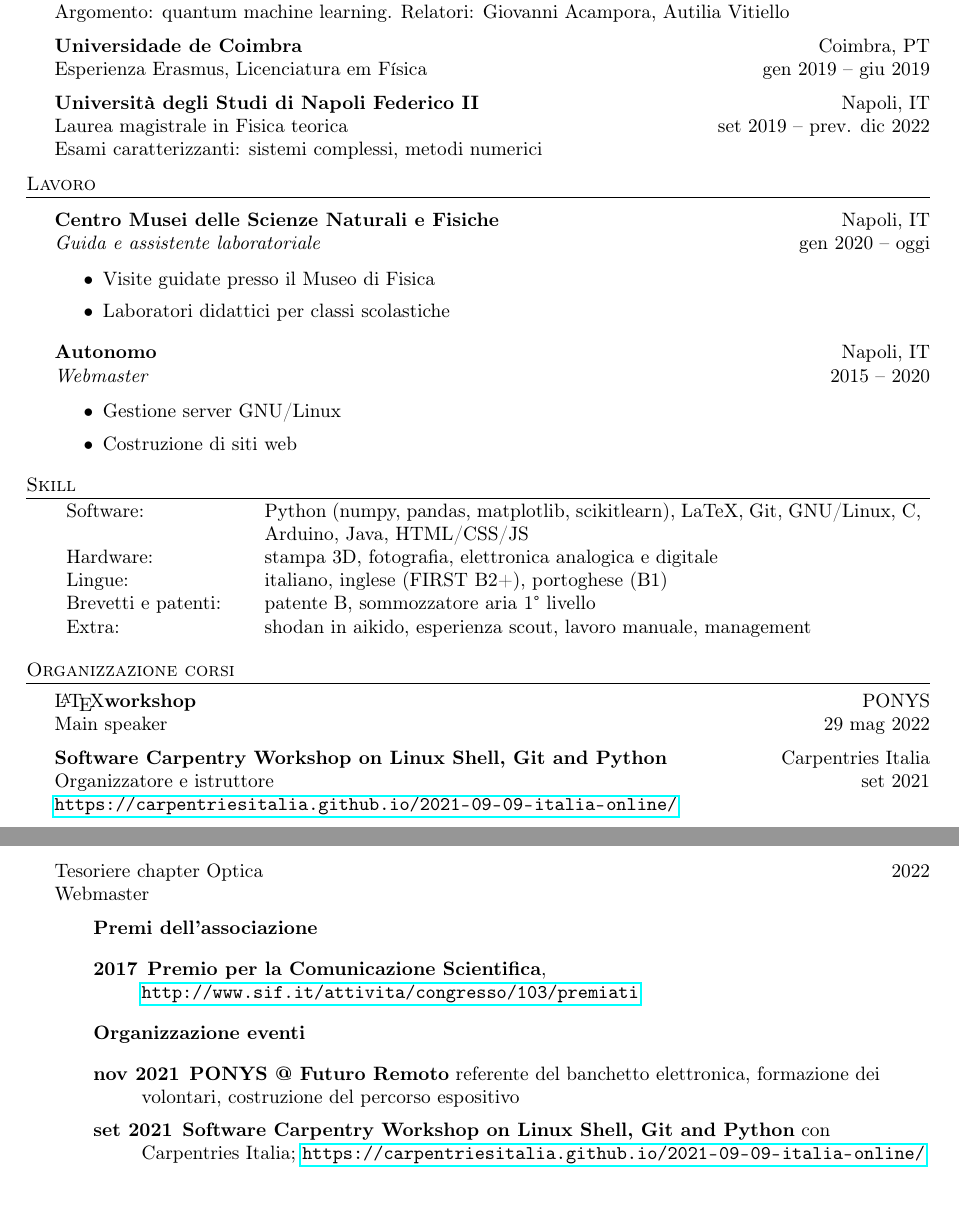
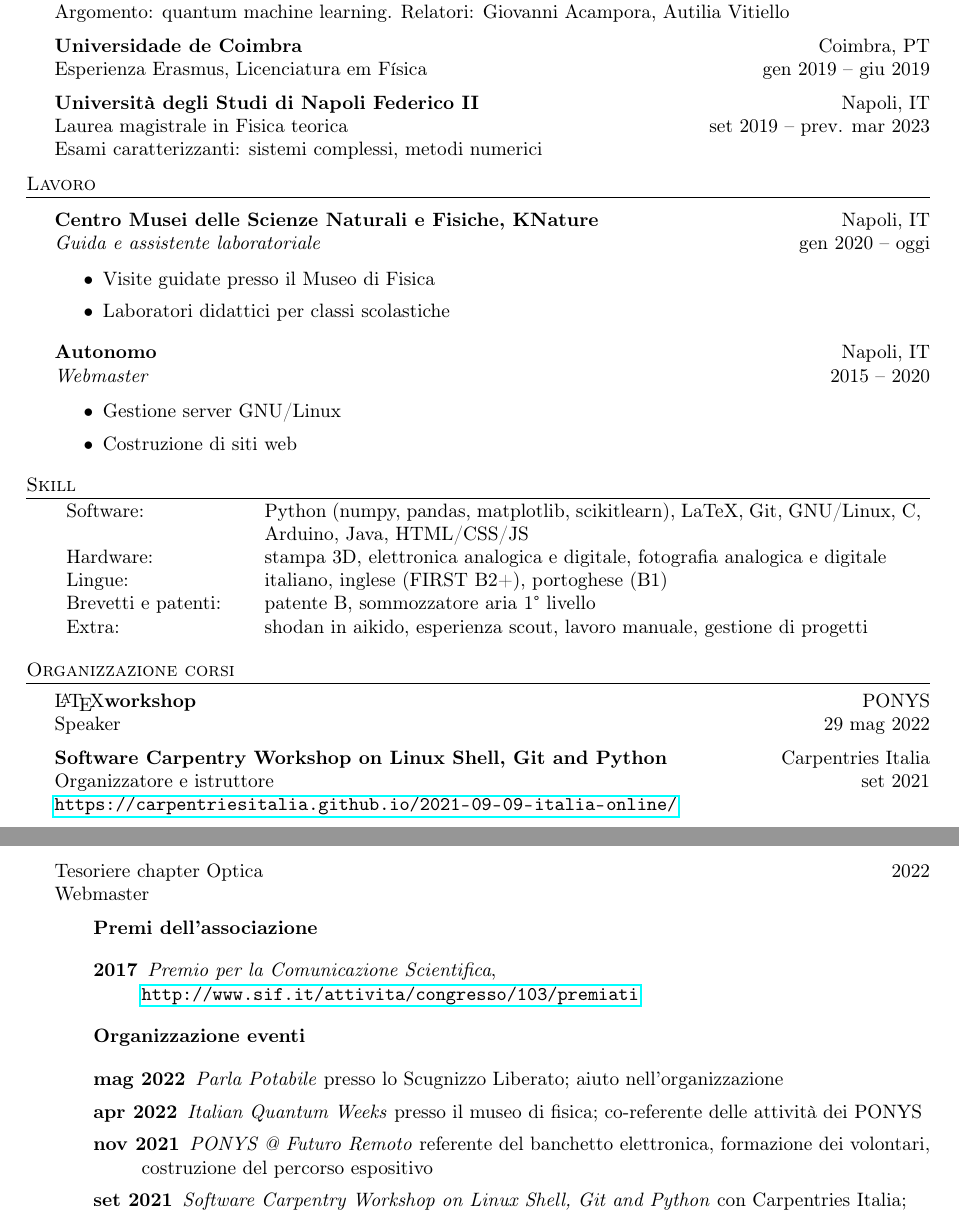
Before and after one commit to visika/curriculum-vitae, a LaTeX CV (resume.tex): two parts of pages 1 and 2 of 3, joined at a grey line, cut so that both start at the same text. Compiled offline with pdfLaTeX.

Commit message:
Aggiungi eventi recenti e modifiche minori

```diff
--- a/resume.tex
+++ b/resume.tex
@@ -90,7 +90,7 @@ Relatori: Giovanni Acampora, Autilia Vitiello\\
 Esperienza Erasmus, Licenciatura em Física \hfill gen 2019 -- giu 2019\\
 \vspace{2mm}
 \textbf{Università degli Studi di Napoli Federico II}\hfill Napoli, IT\\
-Laurea magistrale in Fisica teorica \hfill set 2019 -- prev. dic 2022\\
+Laurea magistrale in Fisica teorica \hfill set 2019 -- prev. mar 2023\\
 Esami caratterizzanti: sistemi complessi, metodi numerici
 \vspace{2mm}
 
@@ -98,7 +98,7 @@ Esami caratterizzanti: sistemi complessi, metodi numerici
 \header{Lavoro}
 \vspace{1mm}
 
-\textbf{Centro Musei delle Scienze Naturali e Fisiche} \hfill Napoli, IT\\
+\textbf{Centro Musei delle Scienze Naturali e Fisiche, KNature} \hfill Napoli, IT\\
 \textit{Guida e assistente laboratoriale} \hfill gen 2020 -- oggi\\
 \vspace{-1mm}
 \begin{itemize} \itemsep 1pt
@@ -115,19 +115,27 @@ Esami caratterizzanti: sistemi complessi, metodi numerici
 
 \header{Skill}
 \begin{tabular}{ p{0.2\linewidth} p{0.75\linewidth} }
-  Software: & Python (numpy, pandas, matplotlib, scikitlearn), LaTeX, Git, GNU/Linux,
+  Software: & Python (numpy, pandas, matplotlib, scikitlearn),
+              LaTeX, Git, GNU/Linux,
               C, Arduino, Java, HTML/CSS/JS \\
-  Hardware: & stampa 3D, fotografia, elettronica analogica e digitale \\
-  Lingue: & italiano, inglese (FIRST B2+),
+  Hardware: & stampa 3D,
+              elettronica analogica e digitale,
+              fotografia analogica e digitale  \\
+  Lingue:   & italiano,
+              inglese (FIRST B2+),
               portoghese (B1) \\
-  Brevetti e patenti: & patente B, sommozzatore aria 1° livello \\
-  Extra: & shodan in aikido, esperienza scout, lavoro manuale, management
+  Brevetti e patenti: & patente B,
+                        sommozzatore aria 1° livello \\
+  Extra: & shodan in aikido,
+           esperienza scout,
+           lavoro manuale,
+           gestione di progetti
 \end{tabular}
 \vspace{2mm}
 
 \header{Organizzazione corsi}
 \LaTeX \textbf{workshop} \hfill PONYS \\
-Main speaker \hfill 29 mag 2022 \\
+Speaker \hfill 29 mag 2022 \\
 \vspace*{2mm}
 \textbf{Software Carpentry Workshop on Linux Shell, Git and Python} \hfill Carpentries Italia\\
 Organizzatore e istruttore \hfill set 2021 \\
@@ -167,13 +175,15 @@ Webmaster\\
   \textbf{Premi dell'associazione}
 
   \begin{description} \itemsep 1pt
-  \item [2017] \textbf{Premio per la Comunicazione Scientifica},
+    \item [2017] \emph{Premio per la Comunicazione Scientifica},
           \url{http://www.sif.it/attivita/congresso/103/premiati}
   \end{description}
 
   \textbf{Organizzazione eventi}
 
   \begin{description} \itemsep 1pt
-  \item[nov 2021] \textbf{PONYS @ Futuro Remoto} referente del banchetto elettronica, formazione dei volontari, costruzione del percorso espositivo
-  \item[set 2021] \textbf{Software Carpentry Workshop on Linux Shell, Git and Python} con Carpentries Italia;
+    \item[mag 2022] \emph{Parla Potabile} presso lo Scugnizzo Liberato; aiuto nell'organizzazione
+    \item[apr 2022] \emph{Italian Quantum Weeks} presso il museo di fisica; co-referente delle attività dei PONYS
+    \item[nov 2021] \emph{PONYS @ Futuro Remoto} referente del banchetto elettronica, formazione dei volontari, costruzione del percorso espositivo
+    \item[set 2021] \emph{Software Carpentry Workshop on Linux Shell, Git and Python} con Carpentries Italia;
           \url{https://carpentriesitalia.github.io/2021-09-09-italia-online/} \\
```
Also changed, not shown: resume.pdf, resume.tex (32 more changed lines). Lines whose indentation alone changed are shown as unchanged.
